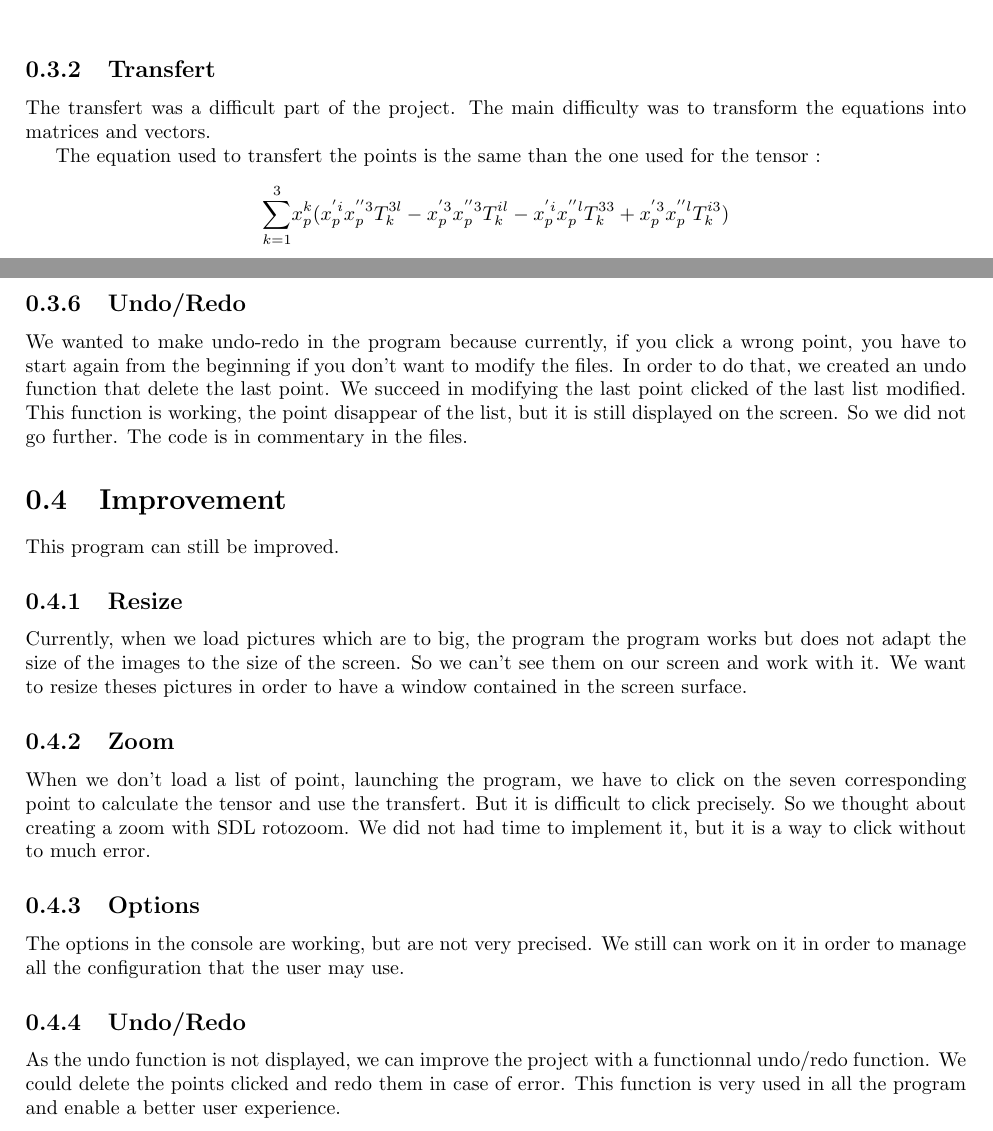
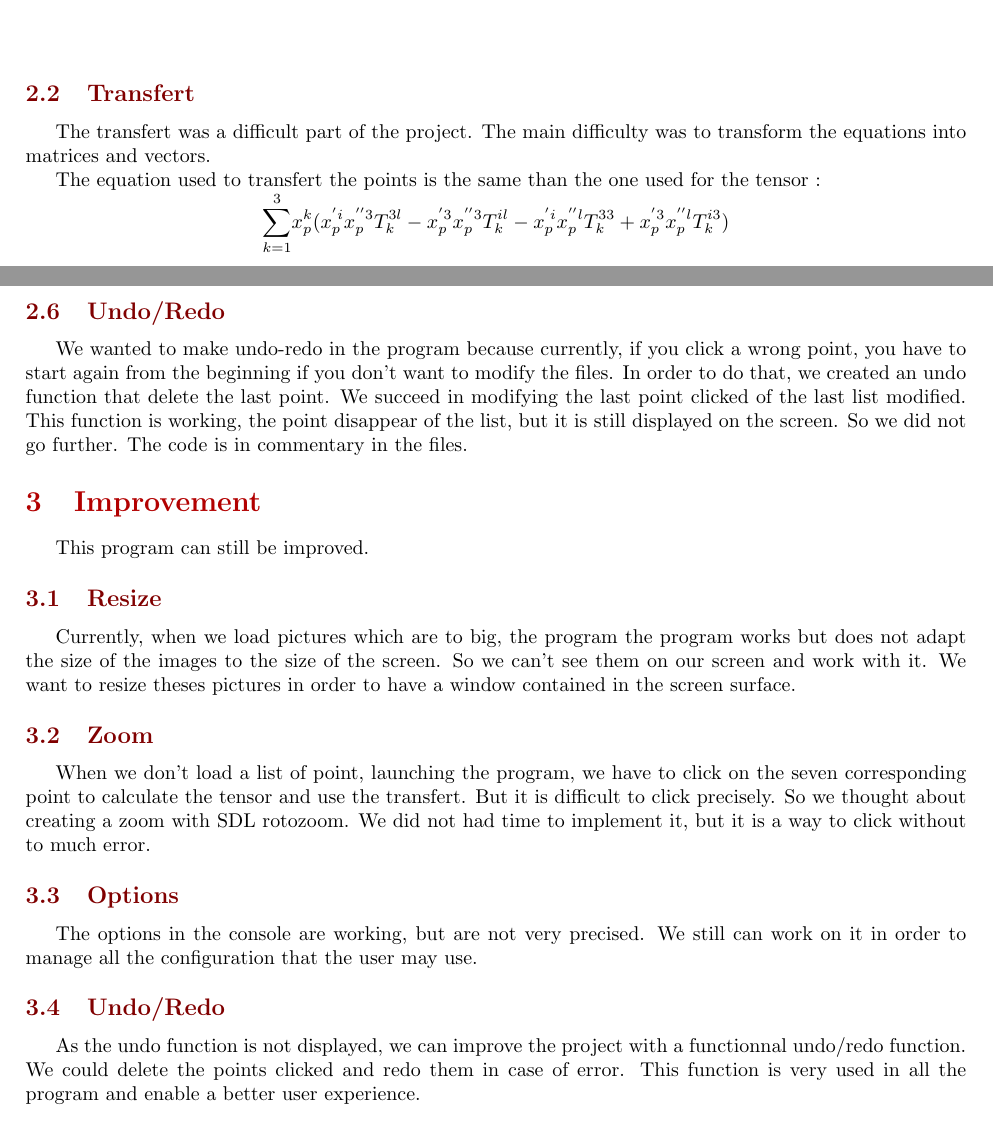
Before and after one commit to eprana/TrifocalTensor, a LaTeX document (rapport.tex): two parts of pages 5 and 9 of 10, joined at a grey line, cut so that both start at the same text. Compiled offline with pdfLaTeX.

Commit message:
up report i'm the master of latex

```diff
--- a/rapport.tex
+++ b/rapport.tex
@@ -2,7 +2,12 @@
 \usepackage{graphicx}
 \usepackage{algorithm2e}
 \usepackage{geometry}
+\usepackage{color}
 \geometry{ hmargin=2.5cm, vmargin=2cm }
+\definecolor{title}{rgb}{0.7,0,0}
+\definecolor{subtitle}{rgb}{0.5,0,0}
+\renewcommand{\thesection}{\arabic{section}}
+
 
 \begin{document}
 \title{Trifocal tensor}
@@ -149,7 +156,7 @@ increment $i$ of 1
 
 
 
-\subsection{Transfert}
+\textcolor{subtitle}{\subsection{Transfert}}
 The transfert was a difficult part of the project. The main difficulty was to transform the equations into matrices and vectors.
 
 The equation used to transfert the points is the same than the one used for the tensor :
@@ -326,24 +333,24 @@ If the user wants, he can give three more arguments, which are the three images
 If the user wants to have his own images and lists of points, he can give six arguments, first the three images, then the three lists.
 The user can also specify the path of the repository in which he wants the list to be saved, when he gives some arguments.
 \newpage
-\subsection{Undo/Redo}
+\textcolor{subtitle}{\subsection{Undo/Redo}}
 We wanted to make undo-redo in the program because currently, if you click a wrong point, you have to start again from the beginning if you don't want to modify the files. In order to do that, we created an undo function that delete the last point. We succeed in modifying the last point clicked of the last list modified. This function is working, the point disappear of the list, but it is still displayed on the screen.
 So we did not go further. The code is in commentary in the files.
 
-\section{Improvement}
+\textcolor{title}{\section{Improvement}}
 This program can still be improved.
 
-\subsection{Resize }
+\textcolor{subtitle}{\subsection{Resize }}
 Currently, when we load pictures which are to big, the program the program works but does not adapt the size of the images to the size of the screen. So we can't see them on our screen and work with it.
 We want to resize theses pictures in order to have a window contained in the screen surface.
 
-\subsection{Zoom}
+\textcolor{subtitle}{\subsection{Zoom}}
 When we don't load a list of point, launching the program, we have to click on the seven corresponding point to calculate the tensor and use the transfert. But it is difficult to click precisely. So we thought about creating a zoom with SDL rotozoom. We did not had time to implement it, but it is a way to click without to much error.
 
-\subsection{Options}
+\textcolor{subtitle}{\subsection{Options}}
 The options in the console are working, but are not very precised. We still can work on it in order to manage all the configuration that the user may use.
 
-\subsection{Undo/Redo}
+\textcolor{subtitle}{\subsection{Undo/Redo}}
 As the undo function is not displayed, we can improve the project with a functionnal undo/redo function. We could delete the points clicked and redo them in case of error. This function is very used in all the program and enable a better user experience.
 
 \newpage
```
Also changed, not shown: rapport.pdf, rapport.tex (19 more changed lines), 4 other files.
